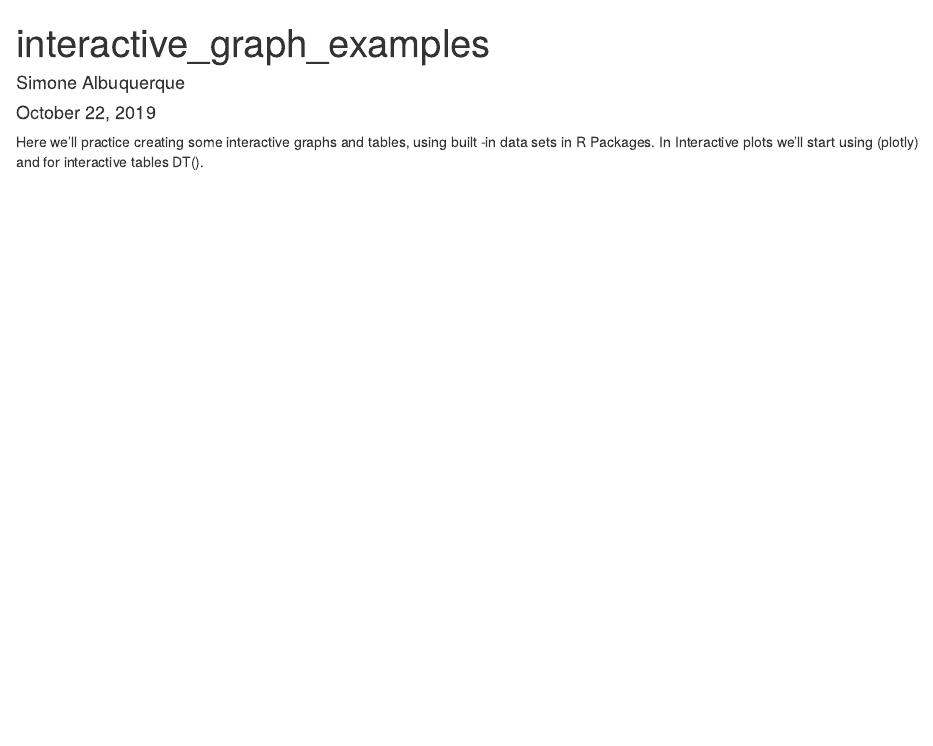
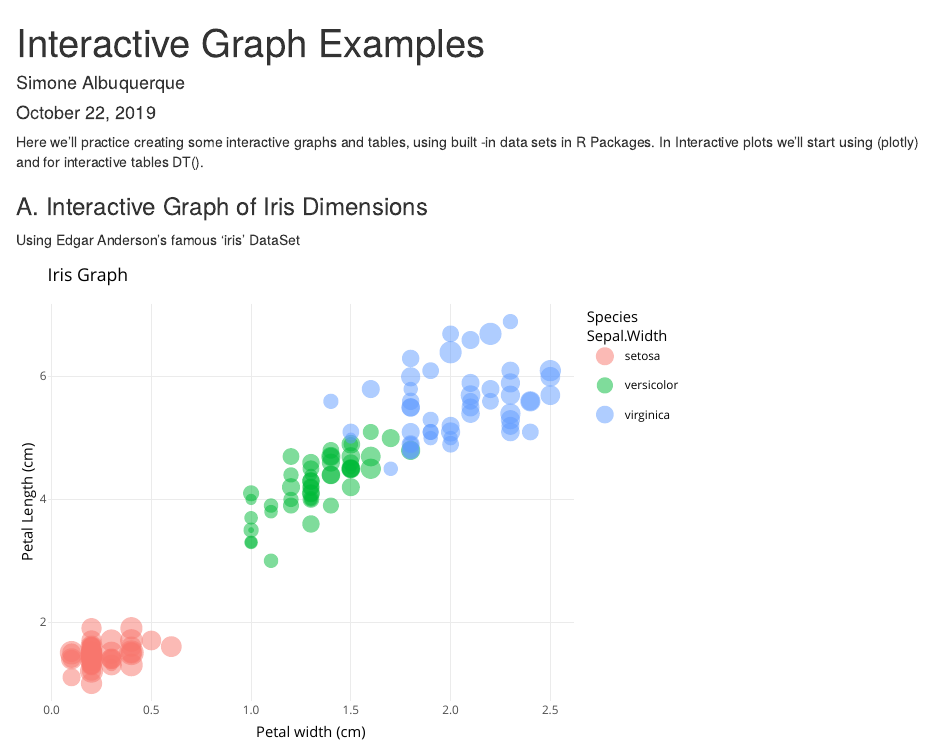
Before and after one commit to salbuque/esm206_lab4_part2_sla, an R Markdown document (interactive_examples.Rmd): the page in a window 1100 px wide, from its top. Rendered offline with R 4.5, knitr and Pandoc, with nearby package versions.

Commit message:
Added iris interactive graph

````diff
--- a/interactive_examples.Rmd
+++ b/interactive_examples.Rmd
@@ -1,5 +1,5 @@
 ---
-title: "interactive_graph_examples"
+title: "Interactive Graph Examples"
 author: "Simone Albuquerque"
 date: "October 22, 2019"
 output: html_document
@@ -12,0 +18,25 @@ Here we'll practice creating some interactive graphs and tables, using built -in
+library(DT)
+```
+
+### A. Interactive Graph of Iris Dimensions
+Using Edgar Anderson's famous 'iris' DataSet
+
+```{r, echo=FALSE}
+# Created graph with size of points relative to sepal width and color based on spp.
+# Transparency outside of aes (NOTE)
+iris_graph <- ggplot(data = iris, aes(x = Petal.Width, y = Petal.Length)) +
+  geom_point(aes(size = Sepal.Width,
+                 color = Species),
+             alpha = 0.5) +
+  theme_minimal() +
+  labs(x = "Petal width (cm)",
+       y = "Petal Length (cm)",
+       title = "Iris Graph")
+
+# make interactive graph...
+# CAN COMMENT OUT iris_graph so that stagnant graph doesnt show up in REPO, cmd+shift+c, to uncomment it, cmd+shift+c again
+
+
+ggplotly(iris_graph)
+
+```
````
Also changed, not shown: interactive_examples.Rmd (7 more changed lines), 1 other file.
